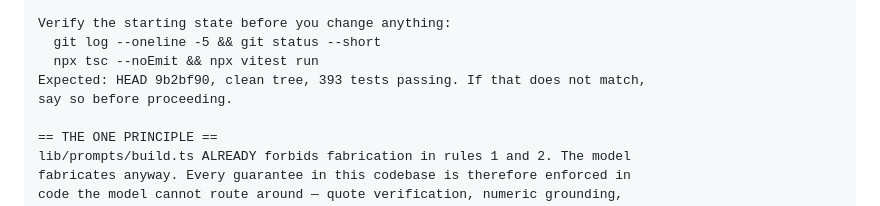
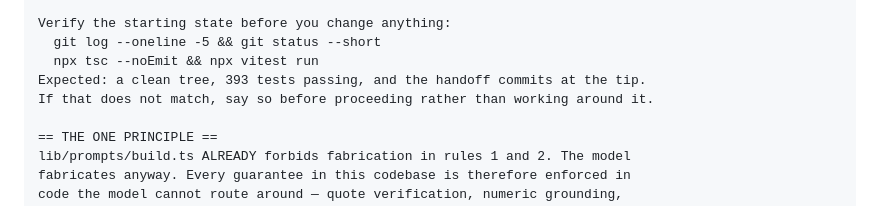
Before and after one commit to mcfcs/resuitme, a Markdown page: HANDOFF-PROMPT.md, the part around the change. Rendered like a GitHub page.

Commit message:
Make the handoff's state check independent of its own sha
Pinning an exact HEAD in a document that is itself committed is
self-invalidating: each correction moves the tip past the sha it just
recorded. The check now asserts what actually matters -- clean tree, 393
tests, handoff commits at the tip -- which stays true no matter how many
commits land on top.

```diff
--- a/HANDOFF-PROMPT.md
+++ b/HANDOFF-PROMPT.md
@@ -18,8 +18,8 @@ measured and reverted.
 Verify the starting state before you change anything:
   git log --oneline -5 && git status --short
   npx tsc --noEmit && npx vitest run
-Expected: HEAD 9b2bf90, clean tree, 393 tests passing. If that does not match,
-say so before proceeding.
+Expected: a clean tree, 393 tests passing, and the handoff commits at the tip.
+If that does not match, say so before proceeding rather than working around it.
 
 == THE ONE PRINCIPLE ==
 lib/prompts/build.ts ALREADY forbids fabrication in rules 1 and 2. The model
```
Also changed, not shown: HANDOFF.md (+1 -1 lines).
